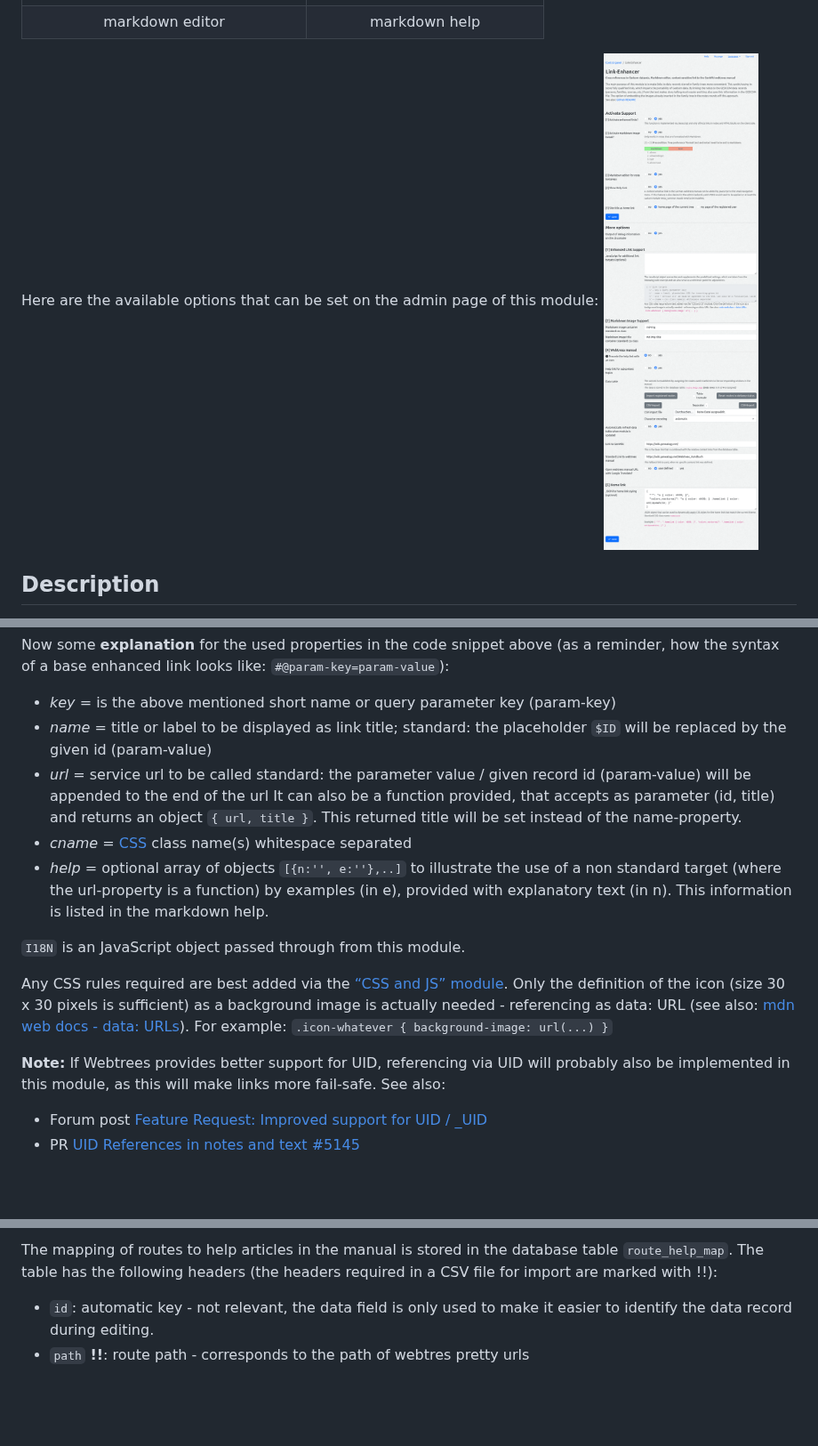
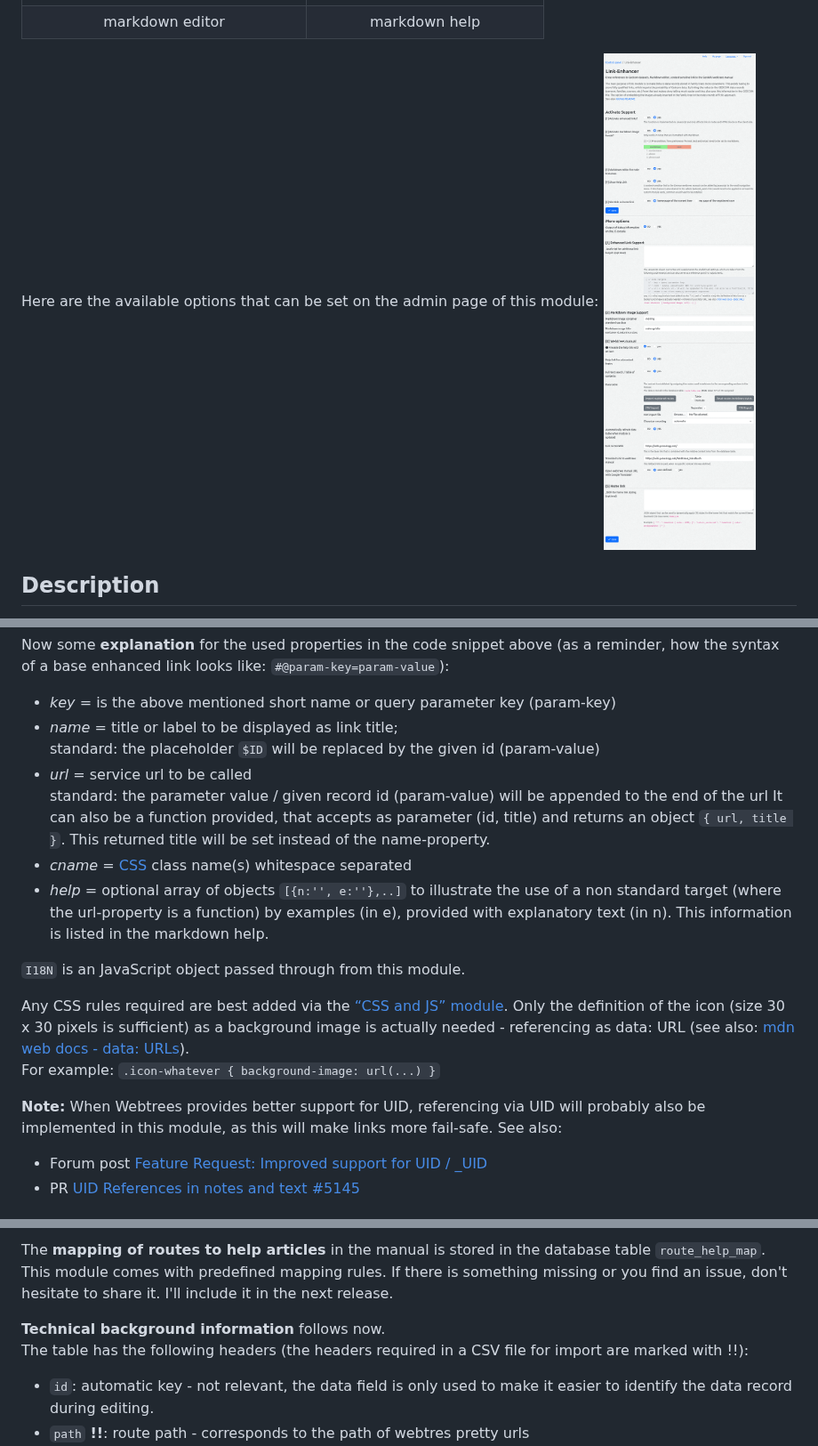
Before and after one commit to bschwede/linkenhancer, a Markdown page: README.md, 3 parts joined by grey strips. Shown at 89% size. Rendered like a GitHub page; pictures changed too: resources/img/screenshot_admin-page_small.png; blank space fills up the shorter version.

```diff
--- a/README.md
+++ b/README.md
@@ -114,9 +114,9 @@ After a lot of theory: How does it looks like in webtrees?! In the upper part of
 
 Now some **explanation** for the used properties in the code snippet above (as a reminder, how the syntax of a base enhanced link looks like: `#@param-key=param-value`):
 * *key* = is the above mentioned short name or query parameter key (param-key)
-* *name* = title or label to be displayed as link title;
+* *name* = title or label to be displayed as link title;\
   standard: the placeholder `$ID` will be replaced by the given id (param-value)
-* *url* = service url to be called
+* *url* = service url to be called\
   standard: the parameter value / given record id (param-value) will be appended to the end of the url
   It can also be a function provided, that accepts as parameter (id, title) and returns an object `{ url, title }`. This returned title will be set instead of the name-property.
 * *cname* = [CSS](https://en.wikipedia.org/wiki/CSS) class name(s) whitespace separated
@@ -124,11 +124,11 @@ Now some **explanation** for the used properties in the code snippet above (as a
 
 `I18N` is an JavaScript object passed through from this module.
 
-Any CSS rules required are best added via the [“CSS and JS” module](https://wiki.genealogy.net/Webtrees_Handbuch/Anleitung_f%C3%BCr_Administratoren/Module#CSS_und_JS). Only the definition of the icon (size 30 x 30 pixels is sufficient) as a background image is actually needed - referencing as data: URL (see also: [mdn web docs - data: URLs](https://developer.mozilla.org/en-US/docs/Web/URI/Reference/Schemes/data)).
+Any CSS rules required are best added via the [“CSS and JS” module](https://wiki.genealogy.net/Webtrees_Handbuch/Anleitung_f%C3%BCr_Administratoren/Module#CSS_und_JS). Only the definition of the icon (size 30 x 30 pixels is sufficient) as a background image is actually needed - referencing as data: URL (see also: [mdn web docs - data: URLs](https://developer.mozilla.org/en-US/docs/Web/URI/Reference/Schemes/data)).\
 For example: `.icon-whatever { background-image: url(...) }`
 
 
-**Note:** If Webtrees provides better support for UID, referencing via UID will probably also be implemented in this module, as this will make links more fail-safe.
+**Note:** When Webtrees provides better support for UID, referencing via UID will probably also be implemented in this module, as this will make links more fail-safe.
 See also:
 - Forum post [Feature Request: Improved support for UID / _UID](https://www.webtrees.net/index.php/forum/9-request-for-new-feature/39942-feature-request-improved-support-for-uid-uid)
 - PR [UID References in notes and text #5145](https://github.com/fisharebest/webtrees/pull/5145)
@@ -178,6 +182,9 @@ The link to the setting dialog is displayed when you hover the mouse cursor over
 
 
-The mapping of routes to help articles in the manual is stored in the database table `route_help_map`. The table has the following headers (the headers required in a CSV file for import are marked with !!):
+The **mapping of routes to help articles** in the manual is stored in the database table `route_help_map`. This module comes with predefined mapping rules. If there is something missing or you find an issue, don't hesitate to share it. I'll include it in the next release.
+
+**Technical background information** follows now.\
+The table has the following headers (the headers required in a CSV file for import are marked with !!):
 
 * `id`: automatic key - not relevant, the data field is only used to make it easier to identify the data record during editing.
 * `path` **!!**: route path - corresponds to the path of webtres pretty urls
```
Also changed, not shown: other parts of README.md (+13 -7 lines), resources/img/screenshot_wthb-help.png (added), resources/img/screenshot_wthb-subcontext.png (added), resources/img/screenshot_wthb-user-setting.png, 1 other file.
